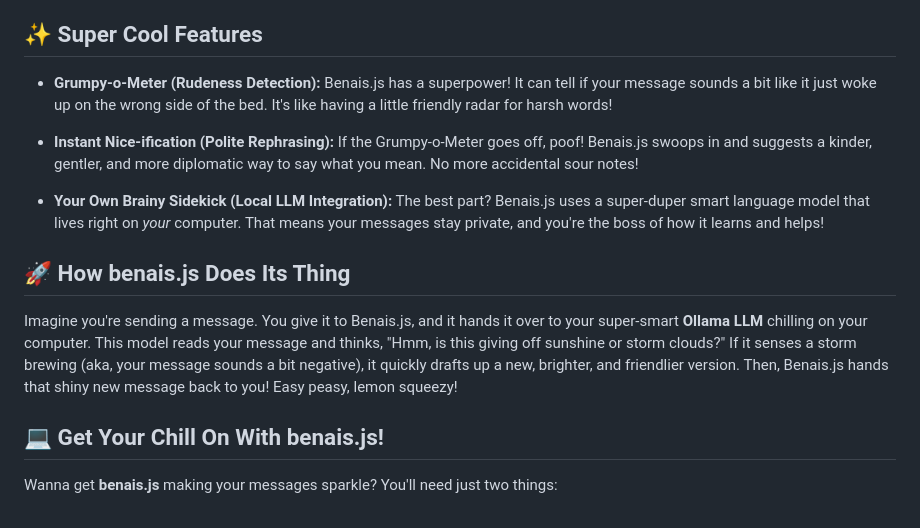
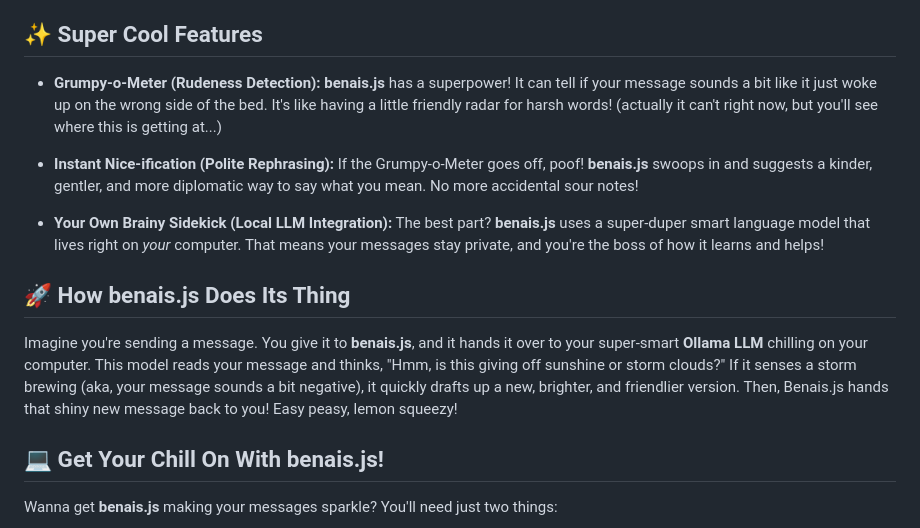
Before and after one commit to yaaintmal/benais.js, a Markdown page: README.md, the part around the change. Drawn GitHub-style.

```diff
--- a/README.md
+++ b/README.md
@@ -4,15 +4,15 @@ Hey there, future communication wizard! Ever hit send on a message and then inst
 
 ## ✨ Super Cool Features
 
-* **Grumpy-o-Meter (Rudeness Detection):** Benais.js has a superpower! It can tell if your message sounds a bit like it just woke up on the wrong side of the bed. It's like having a little friendly radar for harsh words!
+* **Grumpy-o-Meter (Rudeness Detection):** **benais.js** has a superpower! It can tell if your message sounds a bit like it just woke up on the wrong side of the bed. It's like having a little friendly radar for harsh words! (actually it can't right now, but you'll see where this is getting at...)
 
-* **Instant Nice-ification (Polite Rephrasing):** If the Grumpy-o-Meter goes off, poof! Benais.js swoops in and suggests a kinder, gentler, and more diplomatic way to say what you mean. No more accidental sour notes!
+* **Instant Nice-ification (Polite Rephrasing):** If the Grumpy-o-Meter goes off, poof! **benais.js** swoops in and suggests a kinder, gentler, and more diplomatic way to say what you mean. No more accidental sour notes!
 
-* **Your Own Brainy Sidekick (Local LLM Integration):** The best part? Benais.js uses a super-duper smart language model that lives right on *your* computer. That means your messages stay private, and you're the boss of how it learns and helps!
+* **Your Own Brainy Sidekick (Local LLM Integration):** The best part? **benais.js** uses a super-duper smart language model that lives right on *your* computer. That means your messages stay private, and you're the boss of how it learns and helps!
 
 ## 🚀 How **benais.js** Does Its Thing
 
-Imagine you're sending a message. You give it to Benais.js, and it hands it over to your super-smart **Ollama LLM** chilling on your computer. This model reads your message and thinks, "Hmm, is this giving off sunshine or storm clouds?" If it senses a storm brewing (aka, your message sounds a bit negative), it quickly drafts up a new, brighter, and friendlier version. Then, Benais.js hands that shiny new message back to you! Easy peasy, lemon squeezy!
+Imagine you're sending a message. You give it to **benais.js**, and it hands it over to your super-smart **Ollama LLM** chilling on your computer. This model reads your message and thinks, "Hmm, is this giving off sunshine or storm clouds?" If it senses a storm brewing (aka, your message sounds a bit negative), it quickly drafts up a new, brighter, and friendlier version. Then, Benais.js hands that shiny new message back to you! Easy peasy, lemon squeezy!
 
 ## 💻 Get Your Chill On With **benais.js**!
 
```
